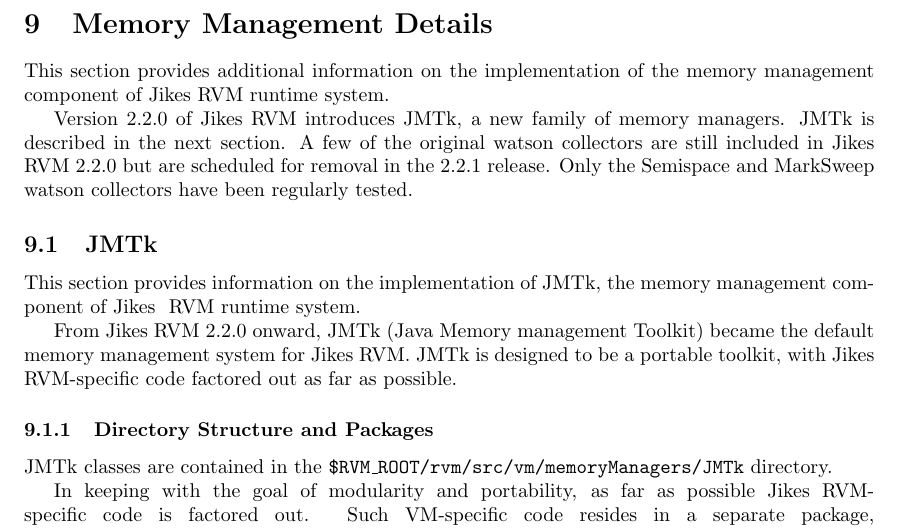
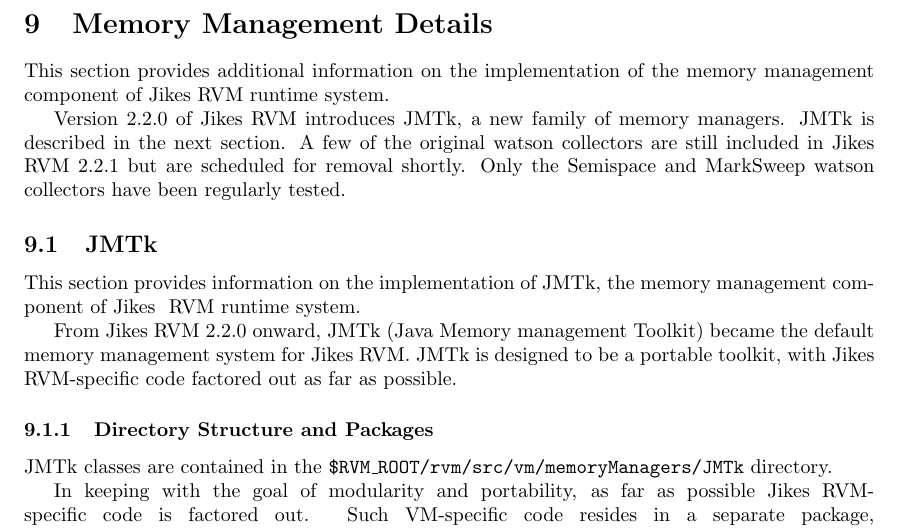
Before and after one commit to sirinath/jikesrvm, a LaTeX document (rvm/doc/userguide/userguide.tex, which reads rvm/doc/userguide/mmdetails.tex): part of page 46 of 92, cut so that both start at the same text. Compiled offline with pdfLaTeX; a LaTeX package or settings file that is missing is left out.

Commit message:
update plans

```diff
--- a/rvm/doc/userguide/mmdetails.tex
+++ b/rvm/doc/userguide/mmdetails.tex
@@ -3,8 +3,8 @@
 
 Version 2.2.0 of Jikes RVM introduces JMTk, a new family of memory
 managers. JMTk is described in the next section. A few of the original
-watson collectors are still included in Jikes RVM 2.2.0 but are
-scheduled for removal in the 2.2.1 release.  Only the Semispace and
+watson collectors are still included in Jikes RVM 2.2.1 but are
+scheduled for removal shortly.  Only the Semispace and
 MarkSweep watson collectors have been regularly tested.
 
 \subsection{JMTk}
```
